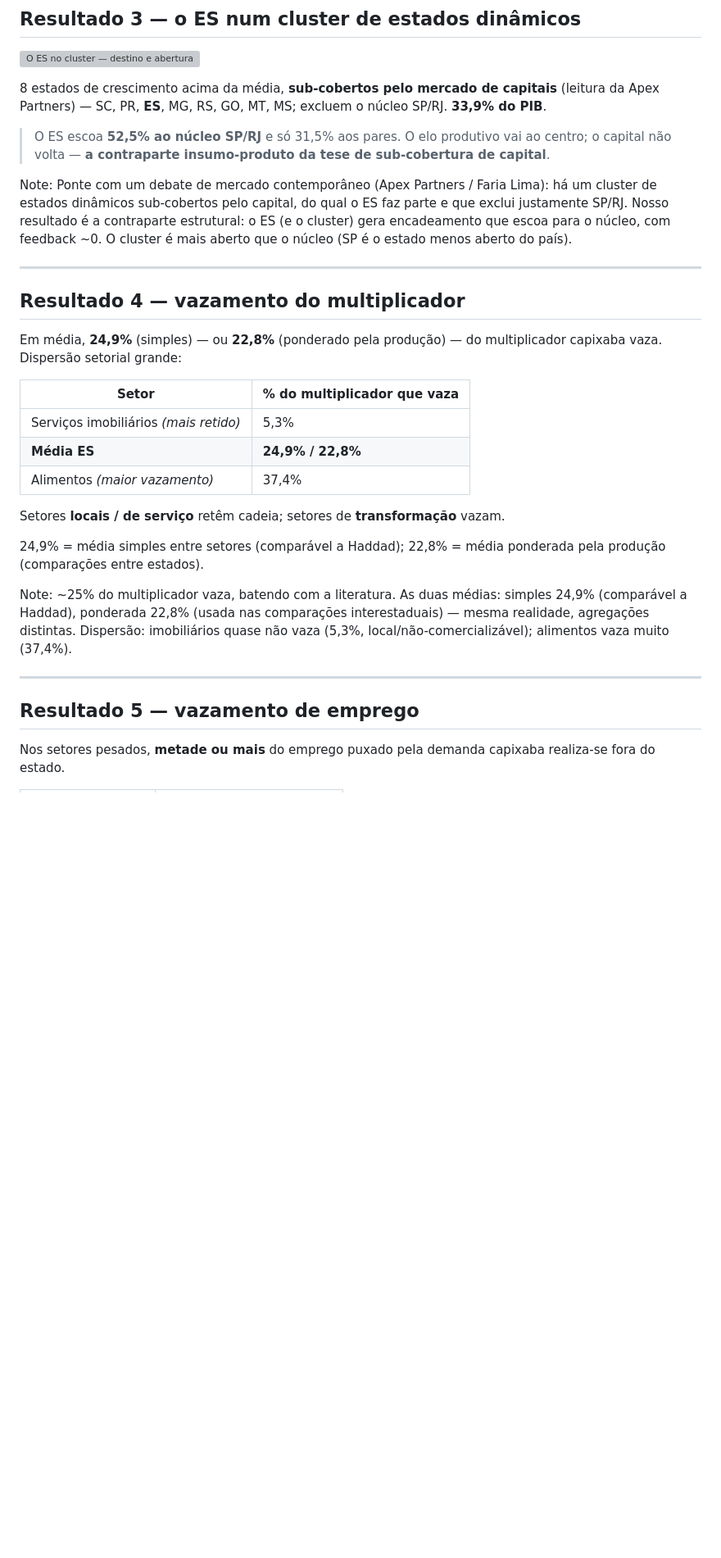
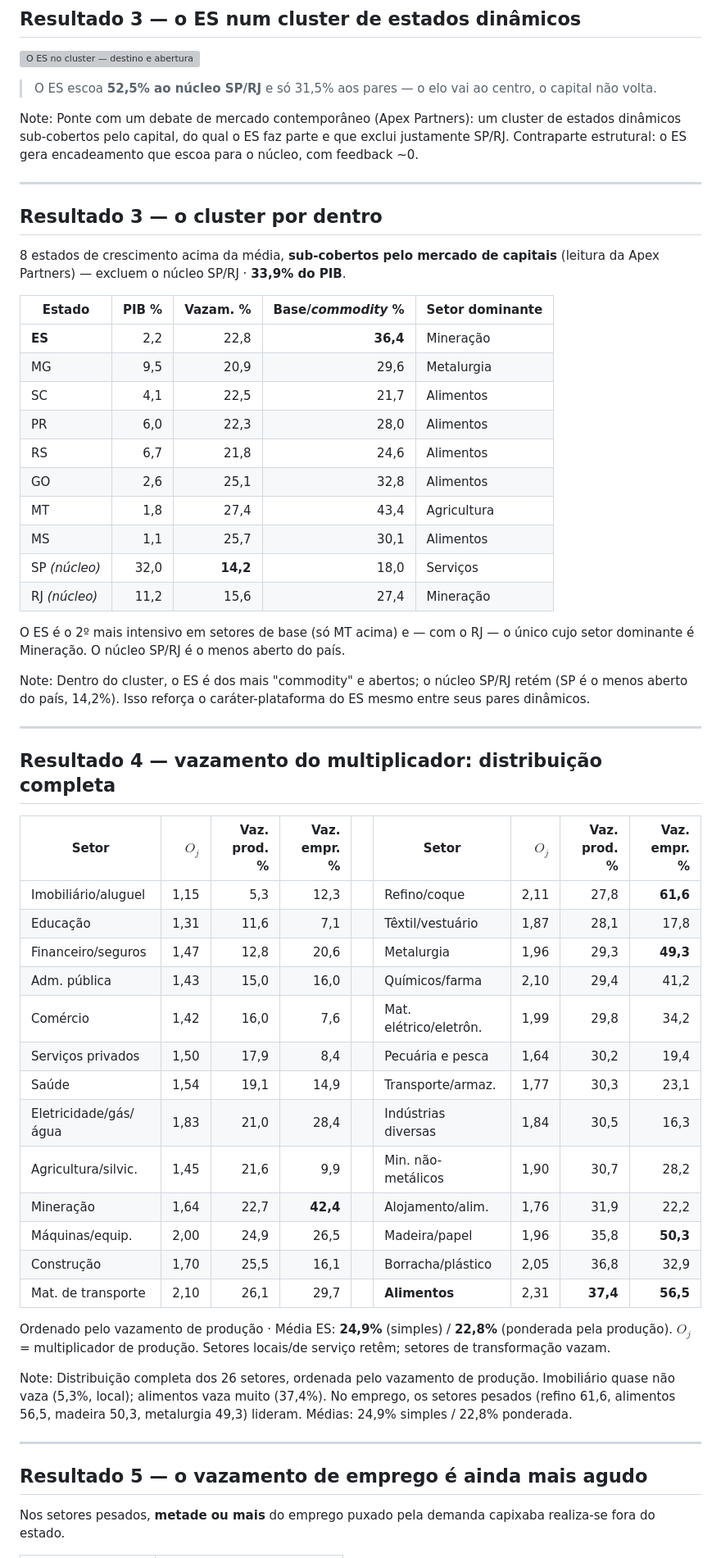
Before and after one commit to fcarva/es-insumo-produto, a Markdown page: slides/apresentacao.md, the part around one of its changes. Shown at 82% size. Drawn GitHub-style; blank space fills up the shorter version; grey boxes are pictures that could not be loaded.

Commit message:
slides: rediagramado — figuras grandes em slides dedicados (.fig) + tabelas completas (26 setores, cluster 10 UFs)
Co-Authored-By: Claude Fable 5 <noreply@anthropic.com>

```diff
--- a/slides/apresentacao.md
+++ b/slides/apresentacao.md
@@ -264,35 +294,65 @@ Resultado novo e o mais "noticiável". O vazamento não se dispersa: dois terço
 
 ![O ES no cluster — destino e abertura](https://raw.githubusercontent.com/fcarva/es-insumo-produto/main/pesquisa/outputs/es_cluster.png)
 
-8 estados de crescimento acima da média, **sub-cobertos pelo mercado de capitais** (leitura da Apex Partners) — SC, PR, **ES**, MG, RS, GO, MT, MS; excluem o núcleo SP/RJ. **33,9% do PIB**.
-
-> O ES escoa <span class="nuc">**52,5% ao núcleo SP/RJ**</span> e só <span class="clu">31,5% aos pares</span>. O elo produtivo vai ao centro; o capital não volta — **a contraparte insumo-produto da tese de sub-cobertura de capital**.
+> O ES escoa <span class="nuc">**52,5% ao núcleo SP/RJ**</span> e só <span class="clu">31,5% aos pares</span> — o elo vai ao centro, o capital não volta.
 
 Note:
-Ponte com um debate de mercado contemporâneo (Apex Partners / Faria Lima): há um cluster de estados dinâmicos sub-cobertos pelo capital, do qual o ES faz parte e que exclui justamente SP/RJ. Nosso resultado é a contraparte estrutural: o ES (e o cluster) gera encadeamento que escoa para o núcleo, com feedback ~0. O cluster é mais aberto que o núcleo (SP é o estado menos aberto do país).
+Ponte com um debate de mercado contemporâneo (Apex Partners): um cluster de estados dinâmicos sub-cobertos pelo capital, do qual o ES faz parte e que exclui justamente SP/RJ. Contraparte estrutural: o ES gera encadeamento que escoa para o núcleo, com feedback ~0.
 
 ---
 
-## Resultado 4 — vazamento do multiplicador
+## Resultado 3 — o cluster por dentro
 
-Em média, **24,9%** (simples) — ou **22,8%** (ponderado pela produção) — do multiplicador capixaba vaza. Dispersão setorial grande:
+8 estados de crescimento acima da média, **sub-cobertos pelo mercado de capitais** (leitura da Apex Partners) — excluem o núcleo SP/RJ · **33,9% do PIB**.
 
-| Setor | % do multiplicador que vaza |
-|---|---|
-| Serviços imobiliários *(mais retido)* | 5,3% |
-| **Média ES** | **24,9% / 22,8%** |
-| Alimentos *(maior vazamento)* | 37,4% |
+| Estado | PIB % | Vazam. % | Base/*commodity* % | Setor dominante |
+|---|--:|--:|--:|---|
+| <span class="es">**ES**</span> | 2,2 | 22,8 | **36,4** | Mineração |
+| MG | 9,5 | 20,9 | 29,6 | Metalurgia |
+| SC | 4,1 | 22,5 | 21,7 | Alimentos |
+| PR | 6,0 | 22,3 | 28,0 | Alimentos |
+| RS | 6,7 | 21,8 | 24,6 | Alimentos |
+| GO | 2,6 | 25,1 | 32,8 | Alimentos |
+| MT | 1,8 | 27,4 | 43,4 | Agricultura |
+| MS | 1,1 | 25,7 | 30,1 | Alimentos |
+| SP *(núcleo)* | 32,0 | **14,2** | 18,0 | Serviços |
+| RJ *(núcleo)* | 11,2 | 15,6 | 27,4 | Mineração |
 
-Setores **locais / de serviço** retêm cadeia; setores de **transformação** vazam.
-
-<span class="footnote">24,9% = média simples entre setores (comparável a Haddad); 22,8% = média ponderada pela produção (comparações entre estados).</span>
+<span class="footnote">O ES é o 2º mais intensivo em setores de base (só MT acima) e — com o RJ — o único cujo setor dominante é Mineração. O núcleo SP/RJ é o menos aberto do país.</span>
 
 Note:
-~25% do multiplicador vaza, batendo com a literatura. As duas médias: simples 24,9% (comparável a Haddad), ponderada 22,8% (usada nas comparações interestaduais) — mesma realidade, agregações distintas. Dispersão: imobiliários quase não vaza (5,3%, local/não-comercializável); alimentos vaza muito (37,4%).
+Dentro do cluster, o ES é dos mais "commodity" e abertos; o núcleo SP/RJ retém (SP é o menos aberto do país, 14,2%). Isso reforça o caráter-plataforma do ES mesmo entre seus pares dinâmicos.
 
 ---
 
-## Resultado 5 — vazamento de emprego
+<!-- .slide: class="xs" -->
+
+## Resultado 4 — vazamento do multiplicador: distribuição completa
+
+| Setor | $O_j$ | Vaz. prod. % | Vaz. empr. % | | Setor | $O_j$ | Vaz. prod. % | Vaz. empr. % |
+|---|--:|--:|--:|---|---|--:|--:|--:|
+| Imobiliário/aluguel | 1,15 | 5,3 | 12,3 | | Refino/coque | 2,11 | 27,8 | **61,6** |
+| Educação | 1,31 | 11,6 | 7,1 | | Têxtil/vestuário | 1,87 | 28,1 | 17,8 |
+| Financeiro/seguros | 1,47 | 12,8 | 20,6 | | Metalurgia | 1,96 | 29,3 | **49,3** |
+| Adm. pública | 1,43 | 15,0 | 16,0 | | Químicos/farma | 2,10 | 29,4 | 41,2 |
+| Comércio | 1,42 | 16,0 | 7,6 | | Mat. elétrico/eletrôn. | 1,99 | 29,8 | 34,2 |
+| Serviços privados | 1,50 | 17,9 | 8,4 | | Pecuária e pesca | 1,64 | 30,2 | 19,4 |
+| Saúde | 1,54 | 19,1 | 14,9 | | Transporte/armaz. | 1,77 | 30,3 | 23,1 |
+| Eletricidade/gás/água | 1,83 | 21,0 | 28,4 | | Indústrias diversas | 1,84 | 30,5 | 16,3 |
+| Agricultura/silvic. | 1,45 | 21,6 | 9,9 | | Min. não-metálicos | 1,90 | 30,7 | 28,2 |
+| Mineração | 1,64 | 22,7 | **42,4** | | Alojamento/alim. | 1,76 | 31,9 | 22,2 |
+| Máquinas/equip. | 2,00 | 24,9 | 26,5 | | Madeira/papel | 1,96 | 35,8 | **50,3** |
+| Construção | 1,70 | 25,5 | 16,1 | | Borracha/plástico | 2,05 | 36,8 | 32,9 |
+| Mat. de transporte | 2,10 | 26,1 | 29,7 | | **Alimentos** | 2,31 | **37,4** | **56,5** |
+
+<span class="footnote">Ordenado pelo vazamento de produção · Média ES: **24,9%** (simples) / **22,8%** (ponderada pela produção). $O_j$ = multiplicador de produção. Setores locais/de serviço retêm; setores de transformação vazam.</span>
+
+Note:
+Distribuição completa dos 26 setores, ordenada pelo vazamento de produção. Imobiliário quase não vaza (5,3%, local); alimentos vaza muito (37,4%). No emprego, os setores pesados (refino 61,6, alimentos 56,5, madeira 50,3, metalurgia 49,3) lideram. Médias: 24,9% simples / 22,8% ponderada.
+
+---
+
+## Resultado 5 — o vazamento de emprego é ainda mais agudo
 
 Nos setores pesados, **metade ou mais** do emprego puxado pela demanda capixaba realiza-se fora do estado.
 
```
Also changed, not shown: other parts of slides/apresentacao.md (+93 -64 lines).
